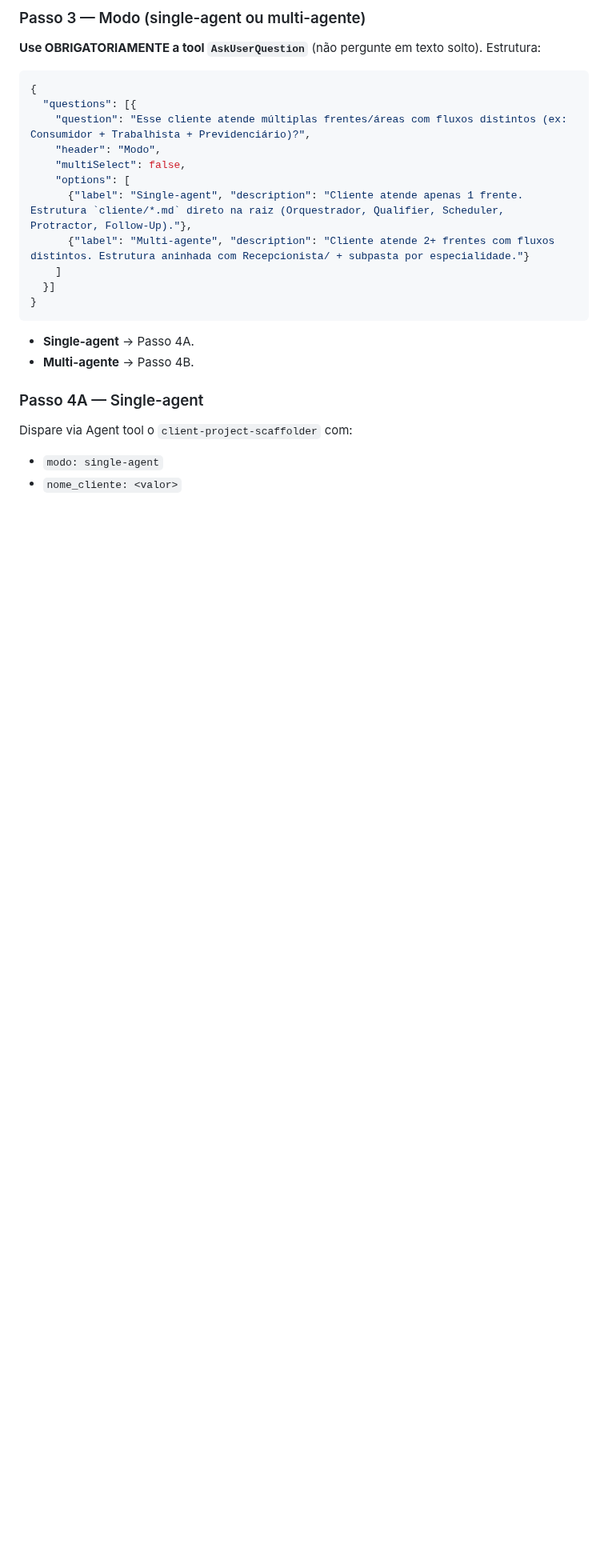
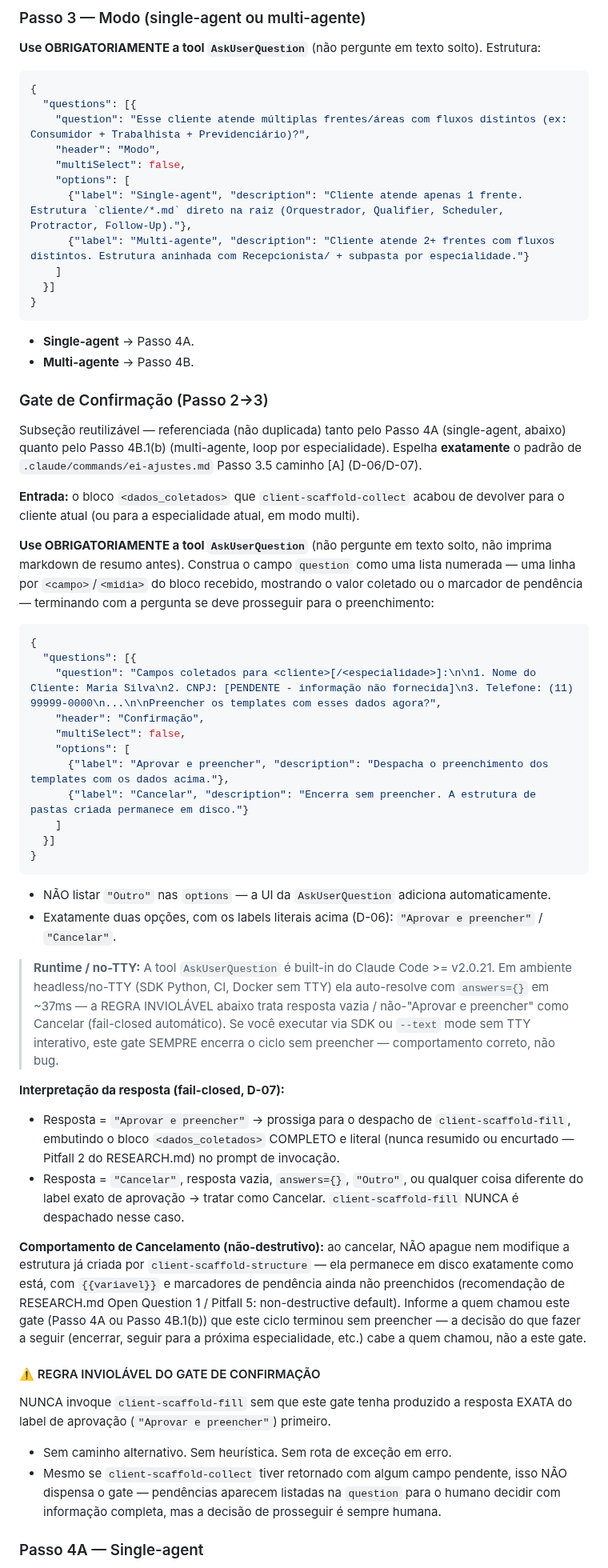
Before and after one commit to Expert-Integrado/ei-prompt, a Markdown page: .claude/commands/ei-cria-cliente.md, the part around one of its changes. Shown at 80% size. Drawn GitHub-style; blank space fills up the shorter version.

Commit message:
feat(02-03): add reusable Gate de Confirmação subsection to ei-cria-cliente.md
- New "### Gate de Confirmação (Passo 2->3)" subsection between Passo 3 and Passo 4A
- Mirrors ei-ajustes.md Passo 3.5 caminho [A] exactly per D-06/D-07
- Exact option labels: "Aprovar e preencher" / "Cancelar", fail-closed interpretation
- Documents non-destructive Cancel behavior (structure stays on disk unfilled)

````diff
--- a/.claude/commands/ei-cria-cliente.md
+++ b/.claude/commands/ei-cria-cliente.md
@@ -40,8 +40,44 @@ Se `$ARGUMENTS` estiver preenchido, use como nome da pasta raiz. Caso contrário
 - **Single-agent** → Passo 4A.
 - **Multi-agente** → Passo 4B.
 
+### Gate de Confirmação (Passo 2→3)
+
+Subseção reutilizável — referenciada (não duplicada) tanto pelo Passo 4A (single-agent, abaixo) quanto pelo Passo 4B.1(b) (multi-agente, loop por especialidade). Espelha **exatamente** o padrão de `.claude/commands/ei-ajustes.md` Passo 3.5 caminho [A] (D-06/D-07).
+
+**Entrada:** o bloco `<dados_coletados>` que `client-scaffold-collect` acabou de devolver para o cliente atual (ou para a especialidade atual, em modo multi).
+
+**Use OBRIGATORIAMENTE a tool `AskUserQuestion`** (não pergunte em texto solto, não imprima markdown de resumo antes). Construa o campo `question` como uma lista numerada — uma linha por `<campo>`/`<midia>` do bloco recebido, mostrando o valor coletado ou o marcador de pendência — terminando com a pergunta se deve prosseguir para o preenchimento:
+
+```json
+{
+  "questions": [{
+    "question": "Campos coletados para <cliente>[/<especialidade>]:\n\n1. Nome do Cliente: Maria Silva\n2. CNPJ: [PENDENTE - informação não fornecida]\n3. Telefone: (11) 99999-0000\n...\n\nPreencher os templates com esses dados agora?",
+    "header": "Confirmação",
+    "multiSelect": false,
+    "options": [
+      {"label": "Aprovar e preencher", "description": "Despacha o preenchimento dos templates com os dados acima."},
+      {"label": "Cancelar", "description": "Encerra sem preencher. A estrutura de pastas criada permanece em disco."}
+    ]
+  }]
+}
+```
+
+- NÃO listar `"Outro"` nas `options` — a UI da `AskUserQuestion` adiciona automaticamente.
+- Exatamente duas opções, com os labels literais acima (D-06): `"Aprovar e preencher"` / `"Cancelar"`.
+
+> **Runtime / no-TTY:** A tool `AskUserQuestion` é built-in do Claude Code >= v2.0.21. Em ambiente headless/no-TTY (SDK Python, CI, Docker sem TTY) ela auto-resolve com `answers={}` em ~37ms — a REGRA INVIOLÁVEL abaixo trata resposta vazia / não-"Aprovar e preencher" como Cancelar (fail-closed automático). Se você executar via SDK ou `--text` mode sem TTY interativo, este gate SEMPRE encerra o ciclo sem preencher — comportamento correto, não bug.
+
+**Interpretação da resposta (fail-closed, D-07):**
+- Resposta = `"Aprovar e preencher"` → prossiga para o despacho de `client-scaffold-fill`, embutindo o bloco `<dados_coletados>` COMPLETO e literal (nunca resumido ou encurtado — Pitfall 2 do RESEARCH.md) no prompt de invocação.
+- Resposta = `"Cancelar"`, resposta vazia, `answers={}`, `"Outro"`, ou qualquer coisa diferente do label exato de aprovação → tratar como Cancelar. `client-scaffold-fill` NUNCA é despachado nesse caso.
+
+**Comportamento de Cancelamento (não-destrutivo):** ao cancelar, NÃO apague nem modifique a estrutura já criada por `client-scaffold-structure` — ela permanece em disco exatamente como está, com `{{variavel}}` e marcadores de pendência ainda não preenchidos (recomendação de RESEARCH.md Open Question 1 / Pitfall 5: non-destructive default). Informe a quem chamou este gate (Passo 4A ou Passo 4B.1(b)) que este ciclo terminou sem preencher — a decisão do que fazer a seguir (encerrar, seguir para a próxima especialidade, etc.) cabe a quem chamou, não a este gate.
+
+#### ⚠️ REGRA INVIOLÁVEL DO GATE DE CONFIRMAÇÃO
+
+NUNCA invoque `client-scaffold-fill` sem que este gate tenha produzido a resposta EXATA do label de aprovação (`"Aprovar e preencher"`) primeiro.
+- Sem caminho alternativo. Sem heurística. Sem rota de exceção em erro.
+- Mesmo se `client-scaffold-collect` tiver retornado com algum campo pendente, isso NÃO dispensa o gate — pendências aparecem listadas na `question` para o humano decidir com informação completa, mas a decisão de prosseguir é sempre humana.
+
 ### Passo 4A — Single-agent
-Dispare via Agent tool o `client-project-scaffolder` com:
-- `modo: single-agent`
-- `nome_cliente: <valor>`
 
````
Also changed, not shown: other parts of .claude/commands/ei-cria-cliente.md (+21 -1 lines).
